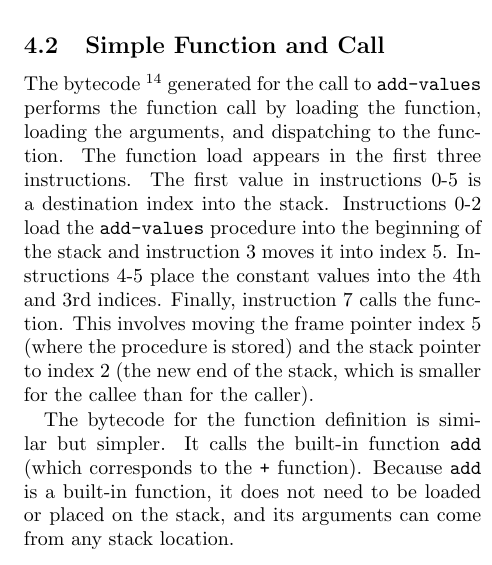
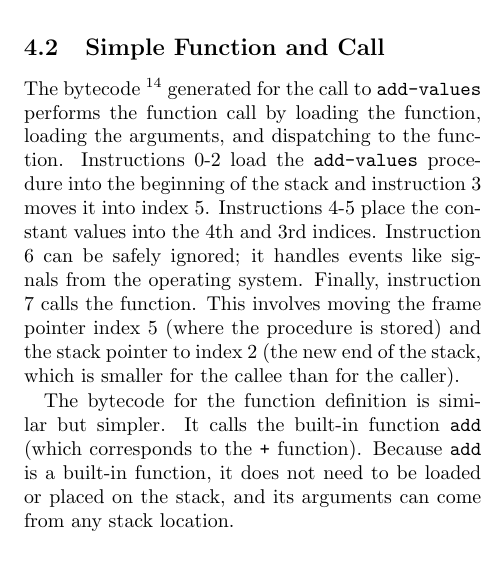
Before and after one commit to skyvine/comparative-function-arguments, a LaTeX document (prose/main.tex, which reads prose/25-state-of-guile.tex): part of one column of page 19 of 25, cut so that both start at the same text. Compiled offline with pdfLaTeX.

Commit message:
Remove draft text; add note about instruction 6

```diff
--- a/prose/25-state-of-guile.tex
+++ b/prose/25-state-of-guile.tex
@@ -194,11 +194,11 @@ The bytecode
 }
 generated for the call to \texttt{add-values} performs the function call by loading
 the function, loading the arguments, and dispatching to the function.
-The function load appears in the first three instructions.
-The first value in instructions 0-5 is a destination index into the stack.
 Instructions 0-2 load the \texttt{add-values} procedure into the beginning of the stack
 and instruction 3 moves it into index 5.
 Instructions 4-5 place the constant values into the 4th and 3rd indices.
+Instruction 6 can be safely ignored; it handles events like signals from the operating
+system.
 Finally, instruction 7 calls the function.
 This involves moving the frame pointer index 5 (where the procedure is stored) and the
 stack pointer to index 2 (the new end of the stack, which is smaller for the callee than
```
